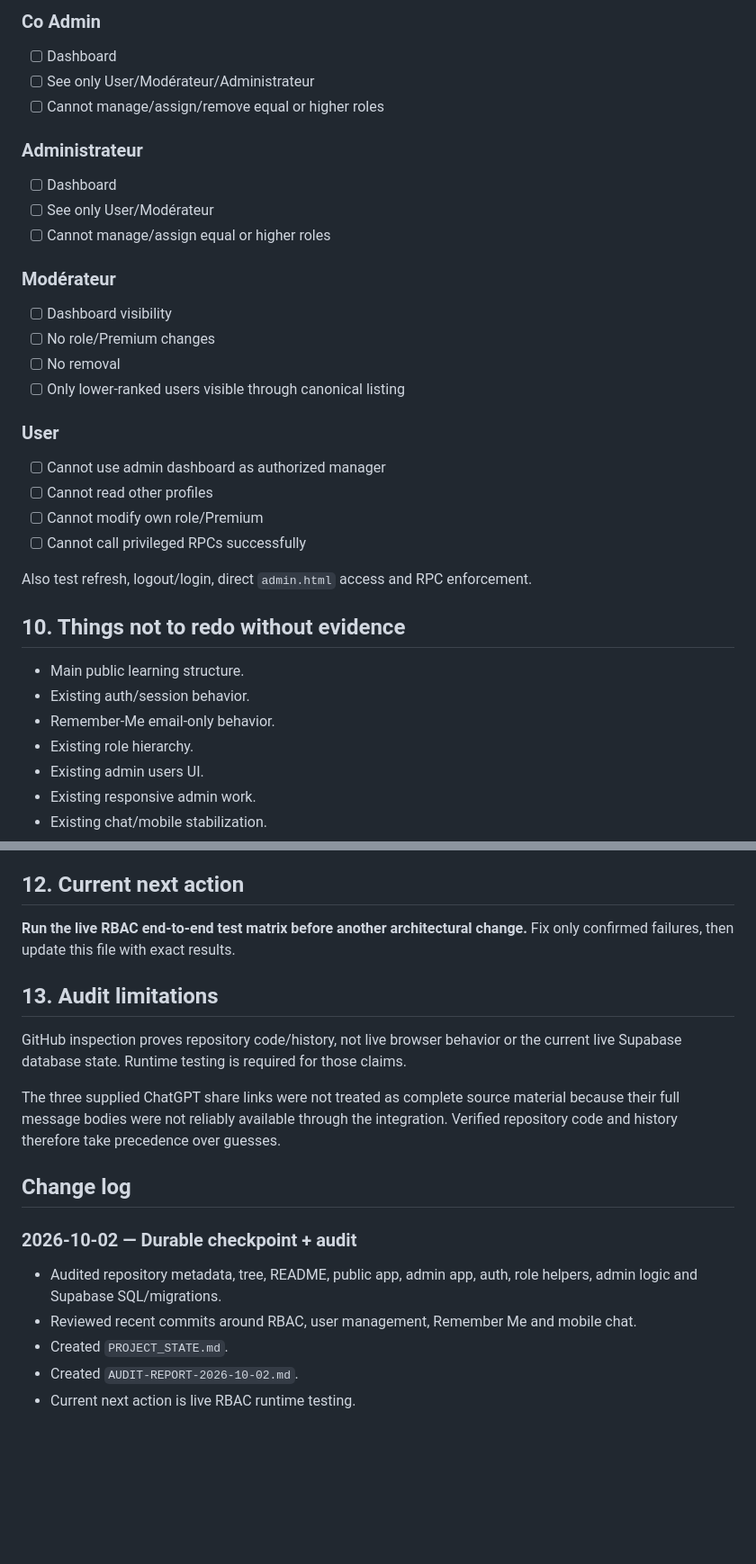
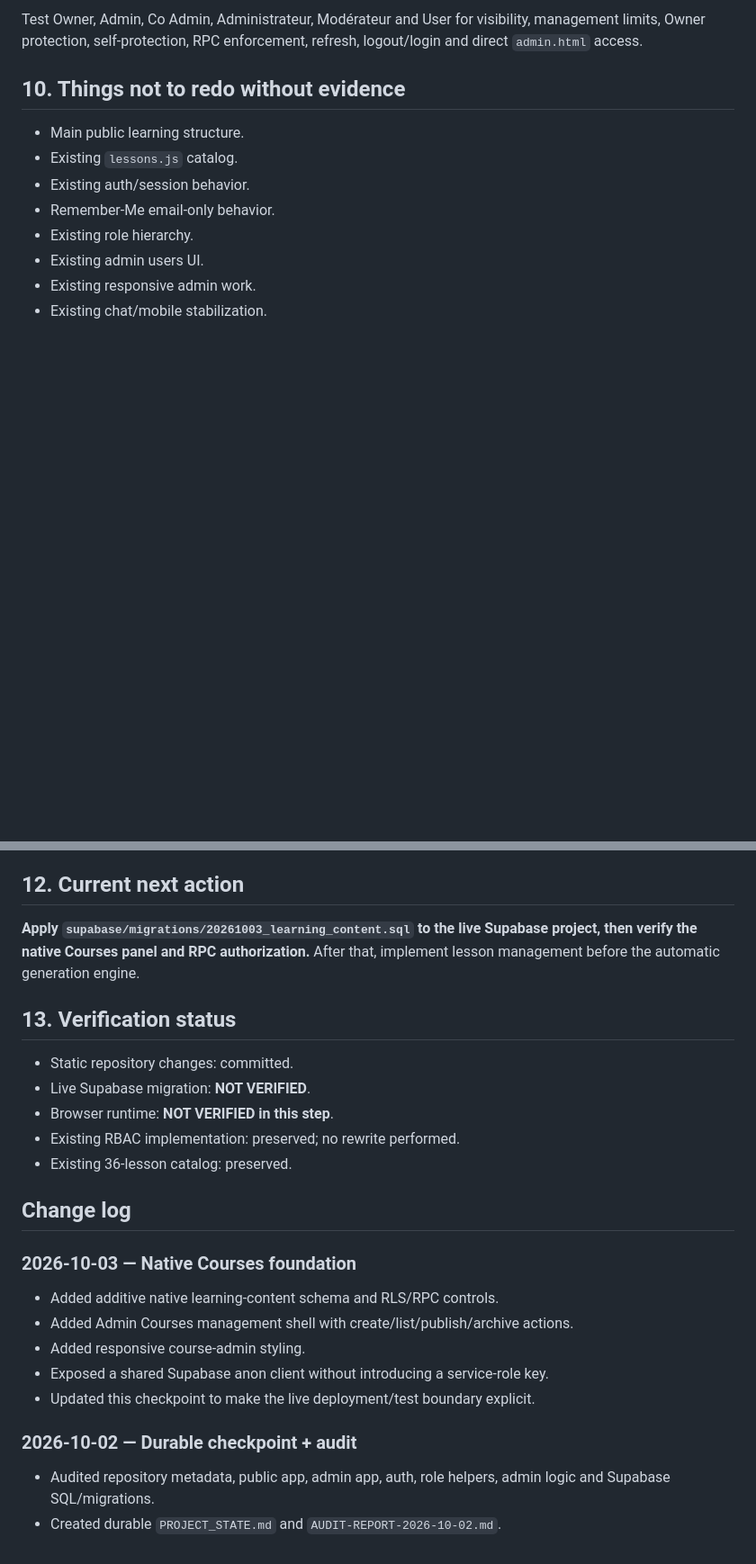
Before and after one commit to mcsmokco/Digital-Marketing-Pro, a Markdown page: PROJECT_STATE.md, 2 parts joined by grey strips. Shown at 90% size. Rendered like a GitHub page; blank space fills up the shorter version.

```diff
--- a/PROJECT_STATE.md
+++ b/PROJECT_STATE.md
@@ -111,29 +108,8 @@ The audit found no justification for a broad rewrite. Continue incrementally fro
-### Co Admin
-- [ ] Dashboard
-- [ ] See only User/Modérateur/Administrateur
-- [ ] Cannot manage/assign/remove equal or higher roles
-
-### Administrateur
-- [ ] Dashboard
-- [ ] See only User/Modérateur
-- [ ] Cannot manage/assign equal or higher roles
-
-### Modérateur
-- [ ] Dashboard visibility
-- [ ] No role/Premium changes
-- [ ] No removal
-- [ ] Only lower-ranked users visible through canonical listing
-
-### User
-- [ ] Cannot use admin dashboard as authorized manager
-- [ ] Cannot read other profiles
-- [ ] Cannot modify own role/Premium
-- [ ] Cannot call privileged RPCs successfully
-
-Also test refresh, logout/login, direct `admin.html` access and RPC enforcement.
+Test Owner, Admin, Co Admin, Administrateur, Modérateur and User for visibility, management limits, Owner protection, self-protection, RPC enforcement, refresh, logout/login and direct `admin.html` access.
 
 ## 10. Things not to redo without evidence
 - Main public learning structure.
+- Existing `lessons.js` catalog.
 - Existing auth/session behavior.
 - Remember-Me email-only behavior.
 - Existing role hierarchy.
@@ -154,17 +130,23 @@ Also test refresh, logout/login, direct `admin.html` access and RPC enforcement.
 8. Only then continue.
 
 ## 12. Current next action
-**Run the live RBAC end-to-end test matrix before another architectural change.** Fix only confirmed failures, then update this file with exact results.
+**Apply `supabase/migrations/20261003_learning_content.sql` to the live Supabase project, then verify the native Courses panel and RPC authorization.** After that, implement lesson management before the automatic generation engine.
 
-## 13. Audit limitations
-GitHub inspection proves repository code/history, not live browser behavior or the current live Supabase database state. Runtime testing is required for those claims.
-
-The three supplied ChatGPT share links were not treated as complete source material because their full message bodies were not reliably available through the integration. Verified repository code and history therefore take precedence over guesses.
+## 13. Verification status
+- Static repository changes: committed.
+- Live Supabase migration: **NOT VERIFIED**.
+- Browser runtime: **NOT VERIFIED in this step**.
+- Existing RBAC implementation: preserved; no rewrite performed.
+- Existing 36-lesson catalog: preserved.
 
 ## Change log
+### 2026-10-03 — Native Courses foundation
+- Added additive native learning-content schema and RLS/RPC controls.
+- Added Admin Courses management shell with create/list/publish/archive actions.
+- Added responsive course-admin styling.
+- Exposed a shared Supabase anon client without introducing a service-role key.
+- Updated this checkpoint to make the live deployment/test boundary explicit.
+
 ### 2026-10-02 — Durable checkpoint + audit
-- Audited repository metadata, tree, README, public app, admin app, auth, role helpers, admin logic and Supabase SQL/migrations.
-- Reviewed recent commits around RBAC, user management, Remember Me and mobile chat.
-- Created `PROJECT_STATE.md`.
-- Created `AUDIT-REPORT-2026-10-02.md`.
-- Current next action is live RBAC runtime testing.
+- Audited repository metadata, public app, admin app, auth, role helpers, admin logic and Supabase SQL/migrations.
+- Created durable `PROJECT_STATE.md` and `AUDIT-REPORT-2026-10-02.md`.
```
Also changed, not shown: other parts of PROJECT_STATE.md (+61 -64 lines).
